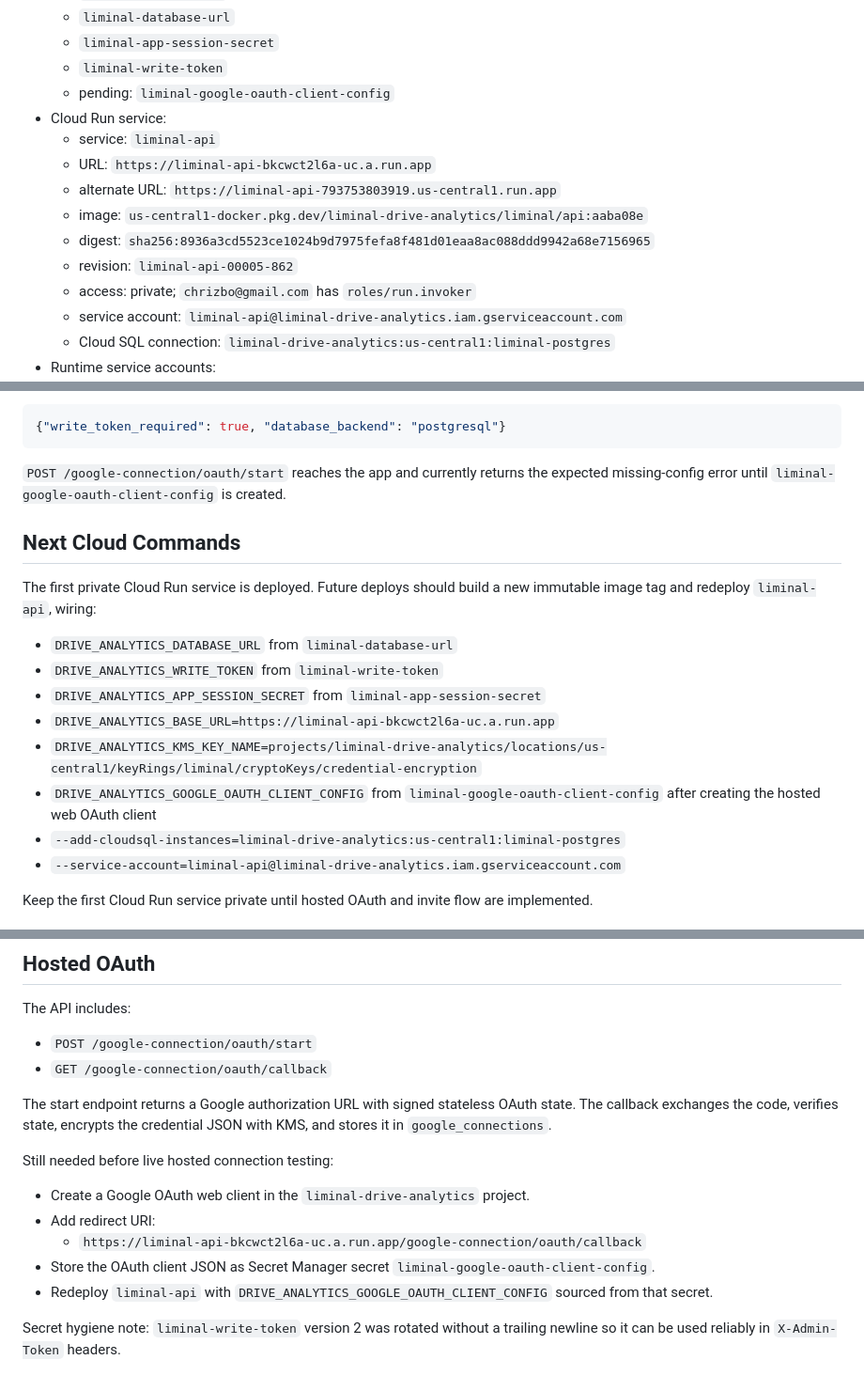
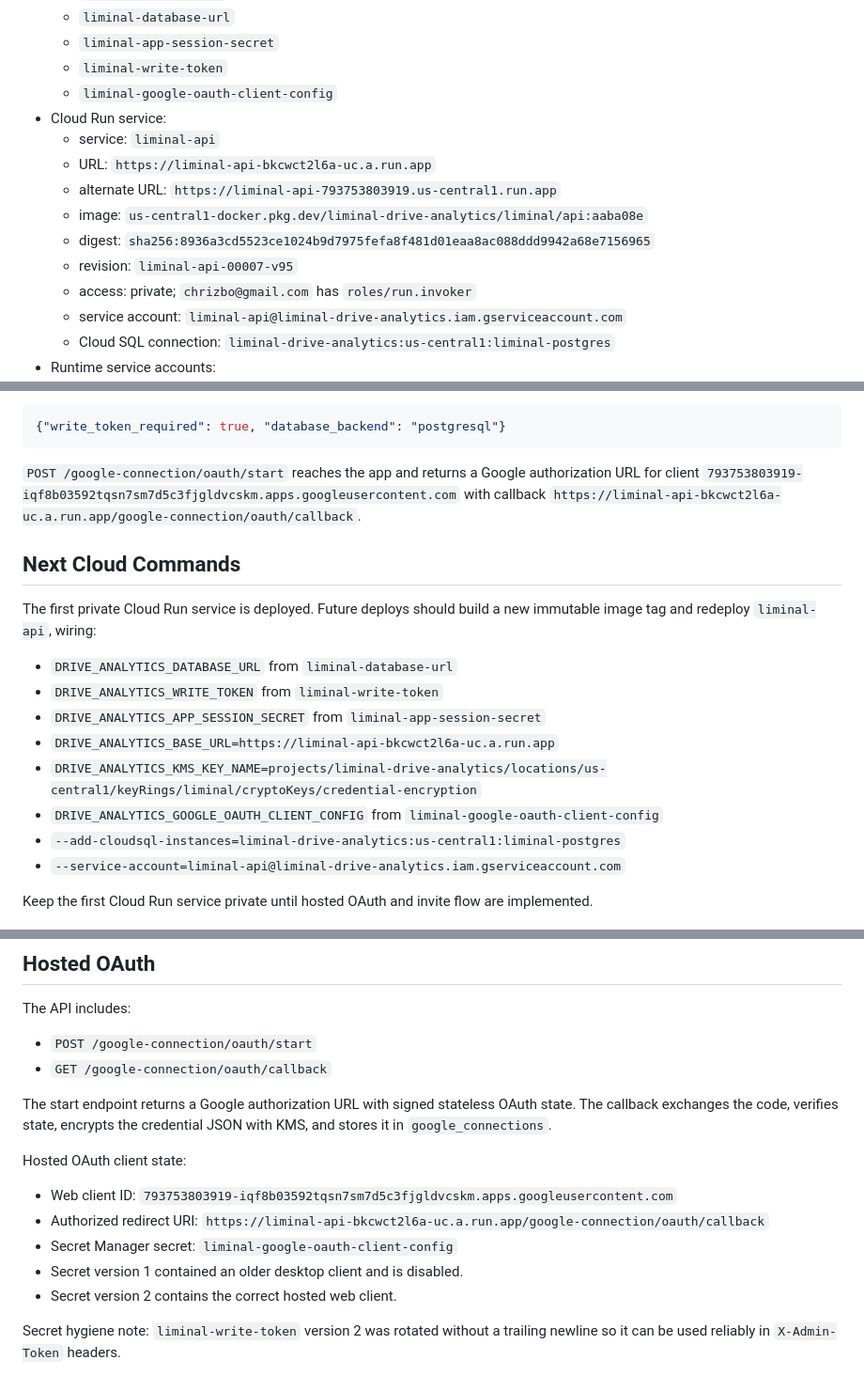
Before and after one commit to chrizbo/liminal-drive-analytics, a Markdown page: docs/hosted-google-cloud-setup.md, 3 parts joined by grey strips. Shown at 94% size. GitHub-like rendering.

Commit message:
Record hosted OAuth client configuration

````diff
--- a/docs/hosted-google-cloud-setup.md
+++ b/docs/hosted-google-cloud-setup.md
@@ -51,14 +51,14 @@ Created:
   - `liminal-database-url`
   - `liminal-app-session-secret`
   - `liminal-write-token`
-  - pending: `liminal-google-oauth-client-config`
+  - `liminal-google-oauth-client-config`
 - Cloud Run service:
   - service: `liminal-api`
   - URL: `https://liminal-api-bkcwct2l6a-uc.a.run.app`
   - alternate URL: `https://liminal-api-793753803919.us-central1.run.app`
   - image: `us-central1-docker.pkg.dev/liminal-drive-analytics/liminal/api:aaba08e`
   - digest: `sha256:8936a3cd5523ce1024b9d7975fefa8f481d01eaa8ac088ddd9942a68e7156965`
-  - revision: `liminal-api-00005-862`
+  - revision: `liminal-api-00007-v95`
   - access: private; `chrizbo@gmail.com` has `roles/run.invoker`
   - service account: `liminal-api@liminal-drive-analytics.iam.gserviceaccount.com`
   - Cloud SQL connection: `liminal-drive-analytics:us-central1:liminal-postgres`
@@ -125,9 +125,11 @@ confirmed `/health` returns `{"ok": true}` and `/configuration` returns:
 {"write_token_required": true, "database_backend": "postgresql"}
 ```
 
-`POST /google-connection/oauth/start` reaches the app and currently returns the
-expected missing-config error until `liminal-google-oauth-client-config` is
-created.
+`POST /google-connection/oauth/start` reaches the app and returns a Google
+authorization URL for client
+`793753803919-iqf8b03592tqsn7sm7d5c3fjgldvcskm.apps.googleusercontent.com`
+with callback
+`https://liminal-api-bkcwct2l6a-uc.a.run.app/google-connection/oauth/callback`.
 
 ## Next Cloud Commands
 
@@ -139,7 +141,7 @@ new immutable image tag and redeploy `liminal-api`, wiring:
 - `DRIVE_ANALYTICS_APP_SESSION_SECRET` from `liminal-app-session-secret`
 - `DRIVE_ANALYTICS_BASE_URL=https://liminal-api-bkcwct2l6a-uc.a.run.app`
 - `DRIVE_ANALYTICS_KMS_KEY_NAME=projects/liminal-drive-analytics/locations/us-central1/keyRings/liminal/cryptoKeys/credential-encryption`
-- `DRIVE_ANALYTICS_GOOGLE_OAUTH_CLIENT_CONFIG` from `liminal-google-oauth-client-config` after creating the hosted web OAuth client
+- `DRIVE_ANALYTICS_GOOGLE_OAUTH_CLIENT_CONFIG` from `liminal-google-oauth-client-config`
 - `--add-cloudsql-instances=liminal-drive-analytics:us-central1:liminal-postgres`
 - `--service-account=liminal-api@liminal-drive-analytics.iam.gserviceaccount.com`
 
@@ -157,15 +159,15 @@ The start endpoint returns a Google authorization URL with signed stateless
 OAuth state. The callback exchanges the code, verifies state, encrypts the
 credential JSON with KMS, and stores it in `google_connections`.
 
-Still needed before live hosted connection testing:
+Hosted OAuth client state:
 
-- Create a Google OAuth web client in the `liminal-drive-analytics` project.
-- Add redirect URI:
-  - `https://liminal-api-bkcwct2l6a-uc.a.run.app/google-connection/oauth/callback`
-- Store the OAuth client JSON as Secret Manager secret
-  `liminal-google-oauth-client-config`.
-- Redeploy `liminal-api` with `DRIVE_ANALYTICS_GOOGLE_OAUTH_CLIENT_CONFIG`
-  sourced from that secret.
+- Web client ID:
+  `793753803919-iqf8b03592tqsn7sm7d5c3fjgldvcskm.apps.googleusercontent.com`
+- Authorized redirect URI:
+  `https://liminal-api-bkcwct2l6a-uc.a.run.app/google-connection/oauth/callback`
+- Secret Manager secret: `liminal-google-oauth-client-config`
+- Secret version 1 contained an older desktop client and is disabled.
+- Secret version 2 contains the correct hosted web client.
 
 Secret hygiene note: `liminal-write-token` version 2 was rotated without a
 trailing newline so it can be used reliably in `X-Admin-Token` headers.
````
